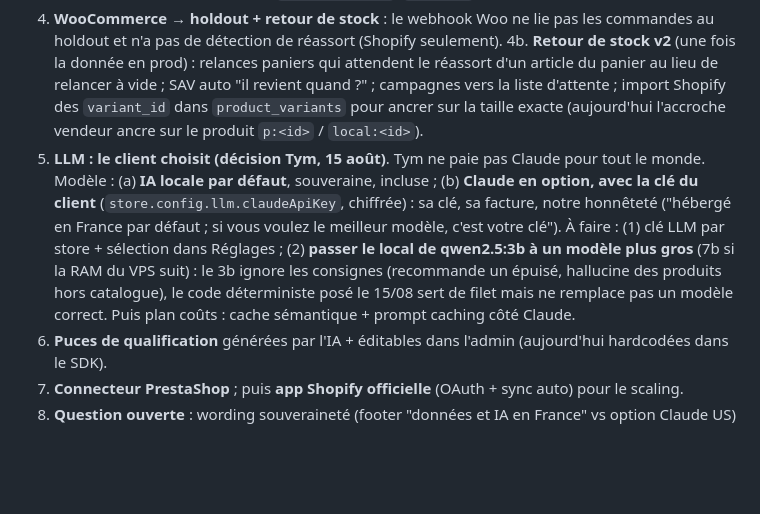
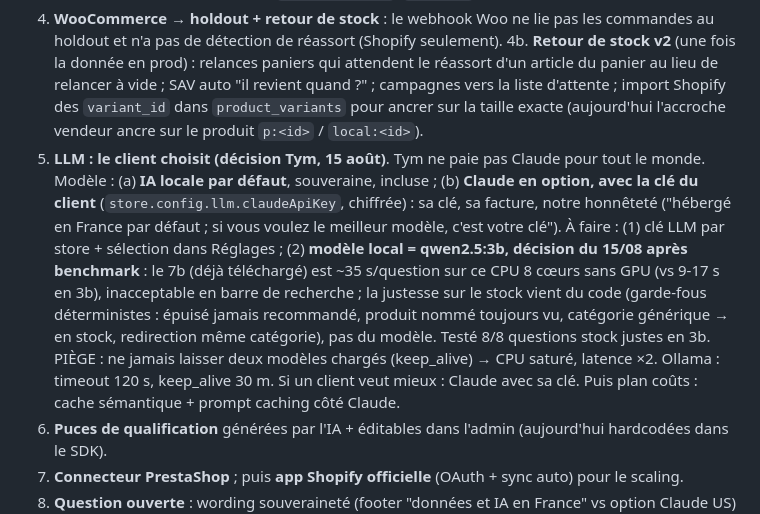
Before and after one commit to tymmerc/shimmer, a Markdown page: HANDOFF.md, the part around the change. Rendered like a GitHub page; blank space fills up the shorter version.

Commit message:
docs(handoff): modele local 3b (benchmark 7b), pieges Ollama

```diff
--- a/HANDOFF.md
+++ b/HANDOFF.md
@@ -53,7 +53,7 @@ Plateforme IA e-commerce : un vendeur conversationnel dans la barre de recherche
 3. **Poser `RESEND_API_KEY`** (+ `EMAIL_FROM_DOMAIN`) dans `.env` pour activer les vrais emails (aujourd'hui mock). Optionnel : `CLAUDE_API_KEY`, `TWILIO_*`.
 4. **WooCommerce → holdout + retour de stock** : le webhook Woo ne lie pas les commandes au holdout et n'a pas de détection de réassort (Shopify seulement).
 4b. **Retour de stock v2** (une fois la donnée en prod) : relances paniers qui attendent le réassort d'un article du panier au lieu de relancer à vide ; SAV auto "il revient quand ?" ; campagnes vers la liste d'attente ; import Shopify des `variant_id` dans `product_variants` pour ancrer sur la taille exacte (aujourd'hui l'accroche vendeur ancre sur le produit `p:<id>` / `local:<id>`).
-5. **LLM : le client choisit (décision Tym, 15 août)**. Tym ne paie pas Claude pour tout le monde. Modèle : (a) **IA locale par défaut**, souveraine, incluse ; (b) **Claude en option, avec la clé du client** (`store.config.llm.claudeApiKey`, chiffrée) : sa clé, sa facture, notre honnêteté ("hébergé en France par défaut ; si vous voulez le meilleur modèle, c'est votre clé"). À faire : (1) clé LLM par store + sélection dans Réglages ; (2) **passer le local de qwen2.5:3b à un modèle plus gros** (7b si la RAM du VPS suit) : le 3b ignore les consignes (recommande un épuisé, hallucine des produits hors catalogue), le code déterministe posé le 15/08 sert de filet mais ne remplace pas un modèle correct. Puis plan coûts : cache sémantique + prompt caching côté Claude.
+5. **LLM : le client choisit (décision Tym, 15 août)**. Tym ne paie pas Claude pour tout le monde. Modèle : (a) **IA locale par défaut**, souveraine, incluse ; (b) **Claude en option, avec la clé du client** (`store.config.llm.claudeApiKey`, chiffrée) : sa clé, sa facture, notre honnêteté ("hébergé en France par défaut ; si vous voulez le meilleur modèle, c'est votre clé"). À faire : (1) clé LLM par store + sélection dans Réglages ; (2) **modèle local = qwen2.5:3b, décision du 15/08 après benchmark** : le 7b (déjà téléchargé) est ~35 s/question sur ce CPU 8 cœurs sans GPU (vs 9-17 s en 3b), inacceptable en barre de recherche ; la justesse sur le stock vient du code (garde-fous déterministes : épuisé jamais recommandé, produit nommé toujours vu, catégorie générique → en stock, redirection même catégorie), pas du modèle. Testé 8/8 questions stock justes en 3b. PIÈGE : ne jamais laisser deux modèles chargés (keep_alive) → CPU saturé, latence ×2. Ollama : timeout 120 s, keep_alive 30 m. Si un client veut mieux : Claude avec sa clé. Puis plan coûts : cache sémantique + prompt caching côté Claude.
 6. **Puces de qualification** générées par l'IA + éditables dans l'admin (aujourd'hui hardcodées dans le SDK).
 7. **Connecteur PrestaShop** ; puis **app Shopify officielle** (OAuth + sync auto) pour le scaling.
 8. **Question ouverte** : wording souveraineté (footer "données et IA en France" vs option Claude US) — jamais tranché par Tym.
```
